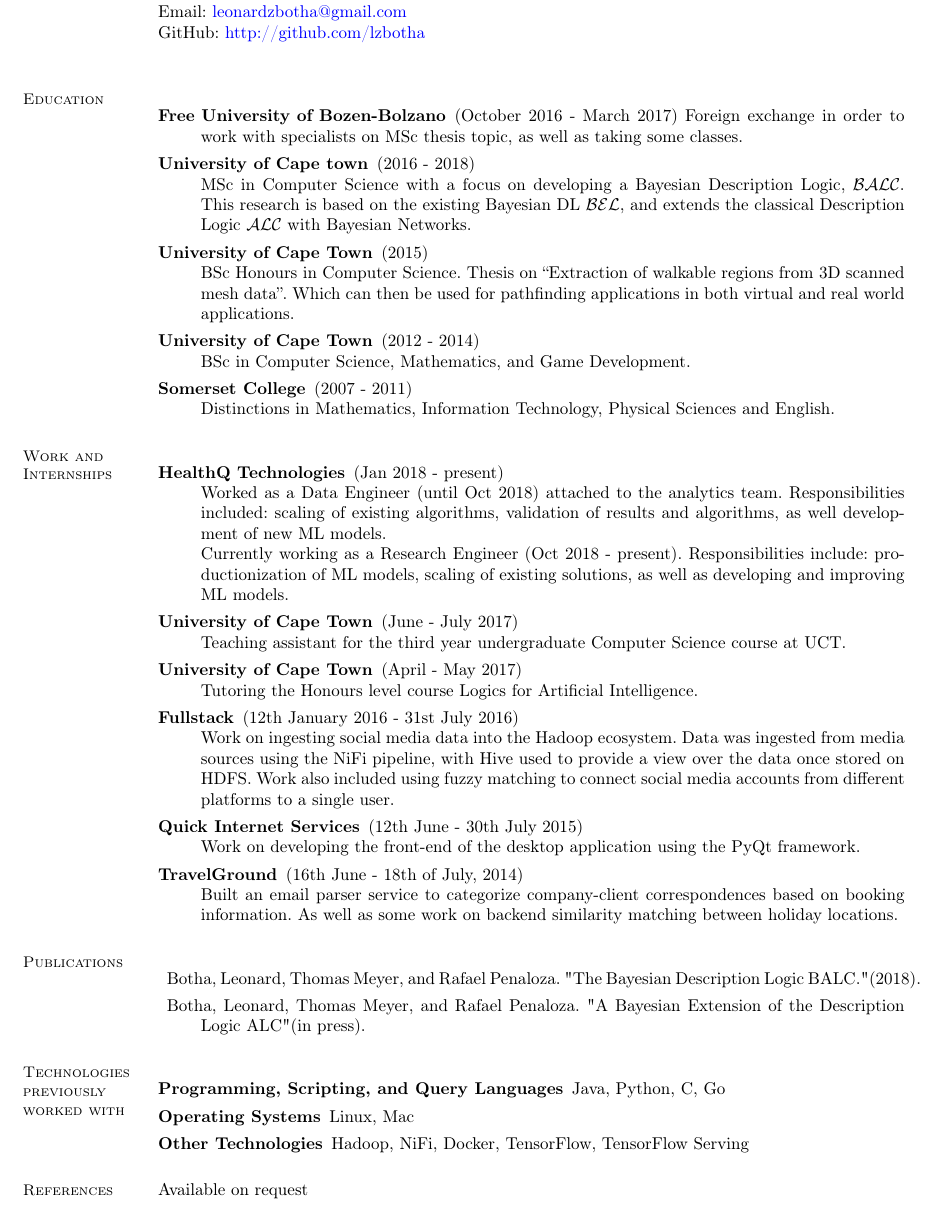
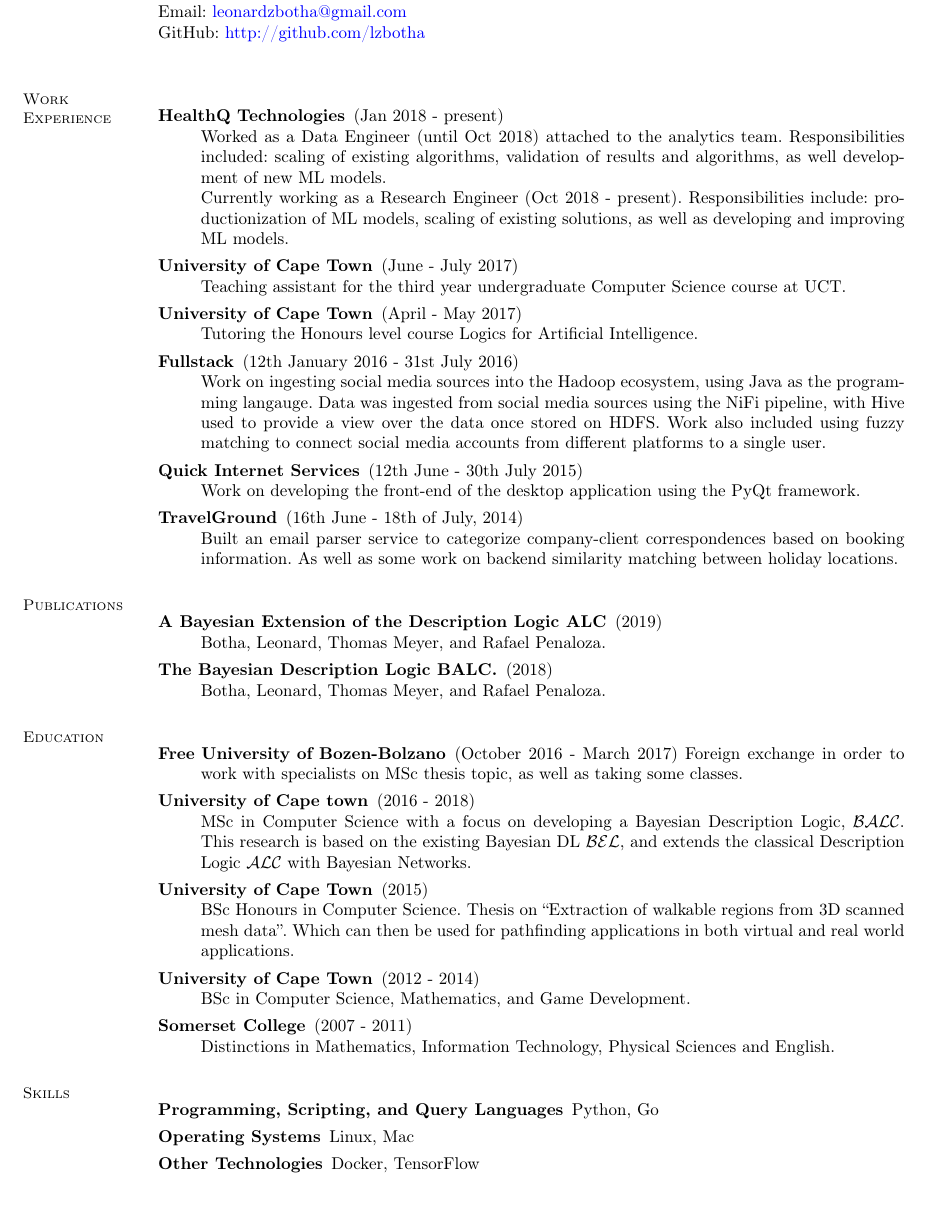
Before and after one commit to lzbotha/cv, a LaTeX CV (cv.tex): part of the page, cut so that both start at the same text. Compiled offline with pdfLaTeX.

Commit message:
merishka edits

```diff
--- a/cv.tex
+++ b/cv.tex
@@ -20,6 +20,38 @@ linkcolor=blue, citecolor=blue, urlcolor=blue]{hyperref}
             Email: \href{mailto:leonardzbotha@gmail.com}{leonardzbotha@gmail.com}\\
             GitHub: \href{http://github.com/lzbotha}{http://github.com/lzbotha}\\
 
+        \section{\mysidestyle Work Experience}
+            \begin{description}
+            	\item[HealthQ Technologies] (Jan 2018 - present) \\
+                    Worked as a Data Engineer (until Oct 2018) attached to the analytics team. Responsibilities included: scaling of existing algorithms, validation of results and algorithms, as well development of new ML models. \\
+                    Currently working as a Research Engineer (Oct 2018 - present). Responsibilities include: productionization of ML models, scaling of existing solutions, as well as developing and improving ML models.
+
+            	\item[University of Cape Town] (June - July 2017) \\
+            		Teaching assistant for the third year undergraduate Computer Science course at UCT.
+
+            	\item[University of Cape Town] (April - May 2017) \\
+            		Tutoring the Honours level course Logics for Artificial Intelligence.
+
+                \item[Fullstack] (12th January 2016 - 31st July 2016) \\
+                    Work on ingesting social media sources into the Hadoop ecosystem, using Java as the programming langauge. Data was ingested from social media sources using the NiFi pipeline, with Hive used to provide a view over the data once stored on HDFS. Work also included using fuzzy matching to connect social media accounts from different platforms to a single user.
+
+                \item[Quick Internet Services] (12th June - 30th July 2015) \\
+                    Work on developing the front-end of the desktop application using the PyQt framework.
+
+                \item[TravelGround] (16th June - 18th of July, 2014) \\
+                    Built an email parser service to categorize company-client correspondences based on booking information. As well as some work on backend similarity matching between holiday locations.
+
+            \end{description}
+
+        \section{\mysidestyle Publications}
+            \begin{description}
+                \item[A Bayesian Extension of the Description Logic ALC] (2019)\\
+                    Botha, Leonard, Thomas Meyer, and Rafael Penaloza.
+
+                \item[The Bayesian Description Logic BALC.] (2018)\\
+                    Botha, Leonard, Thomas Meyer, and Rafael Penaloza.
+            \end{description}
+
         \section{\mysidestyle Education}
             \begin{description}
                 \item[Free University of Bozen-Bolzano] (October 2016 - March 2017)
@@ -39,45 +71,13 @@ linkcolor=blue, citecolor=blue, urlcolor=blue]{hyperref}
                     Distinctions in Mathematics, Information Technology, Physical Sciences and English.
             \end{description}
 
-
-        \section{\mysidestyle Work and Internships}
-            \begin{description}
-            	\item[HealthQ Technologies] (Jan 2018 - present) \\
-                    Worked as a Data Engineer (until Oct 2018) attached to the analytics team. Responsibilities included: scaling of existing algorithms, validation of results and algorithms, as well development of new ML models. \\
-                    Currently working as a Research Engineer (Oct 2018 - present). Responsibilities include: productionization of ML models, scaling of existing solutions, as well as developing and improving ML models.
-
-            	\item[University of Cape Town] (June - July 2017) \\
-            		Teaching assistant for the third year undergraduate Computer Science course at UCT.
-
-            	\item[University of Cape Town] (April - May 2017) \\
-            		Tutoring the Honours level course Logics for Artificial Intelligence.
-
-                \item[Fullstack] (12th January 2016 - 31st July 2016) \\
-                    Work on ingesting social media data into the Hadoop ecosystem. Data was ingested from media sources using the NiFi pipeline, with Hive used to provide a view over the data once stored on HDFS. Work also included using fuzzy matching to connect social media accounts from different platforms to a single user.
-
-                \item[Quick Internet Services] (12th June - 30th July 2015) \\
-                    Work on developing the front-end of the desktop application using the PyQt framework.
-
-                \item[TravelGround] (16th June - 18th of July, 2014) \\
-                    Built an email parser service to categorize company-client correspondences based on booking information. As well as some work on backend similarity matching between holiday locations.
-
-            \end{description}
-
-        \section{\mysidestyle Publications}
-            \begin{description}
-                \item Botha, Leonard, Thomas Meyer, and Rafael Penaloza. "The Bayesian Description Logic BALC." (2018).
-                \item Botha, Leonard, Thomas Meyer, and Rafael Penaloza. "A Bayesian Extension of the Description Logic ALC" (in press).
-            \end{description}
-
-        \section{\mysidestyle Technologies previously worked with}
+        \section{\mysidestyle Skills}
         	\begin{description}
-	        	\item [Programming, Scripting, and Query Languages] Java, Python, C, Go
+	        	\item [Programming, Scripting, and Query Languages] Python, Go
 	 			\item [Operating Systems] Linux, Mac
-	 			\item [Other Technologies] Hadoop, NiFi, Docker, TensorFlow, TensorFlow Serving
+	 			\item [Other Technologies] Docker, TensorFlow
 	 		\end{description}
 
-       	\section{\mysidestyle References}
-            Available on request
     \end{resume}
 \end{document}
 \grid
```
